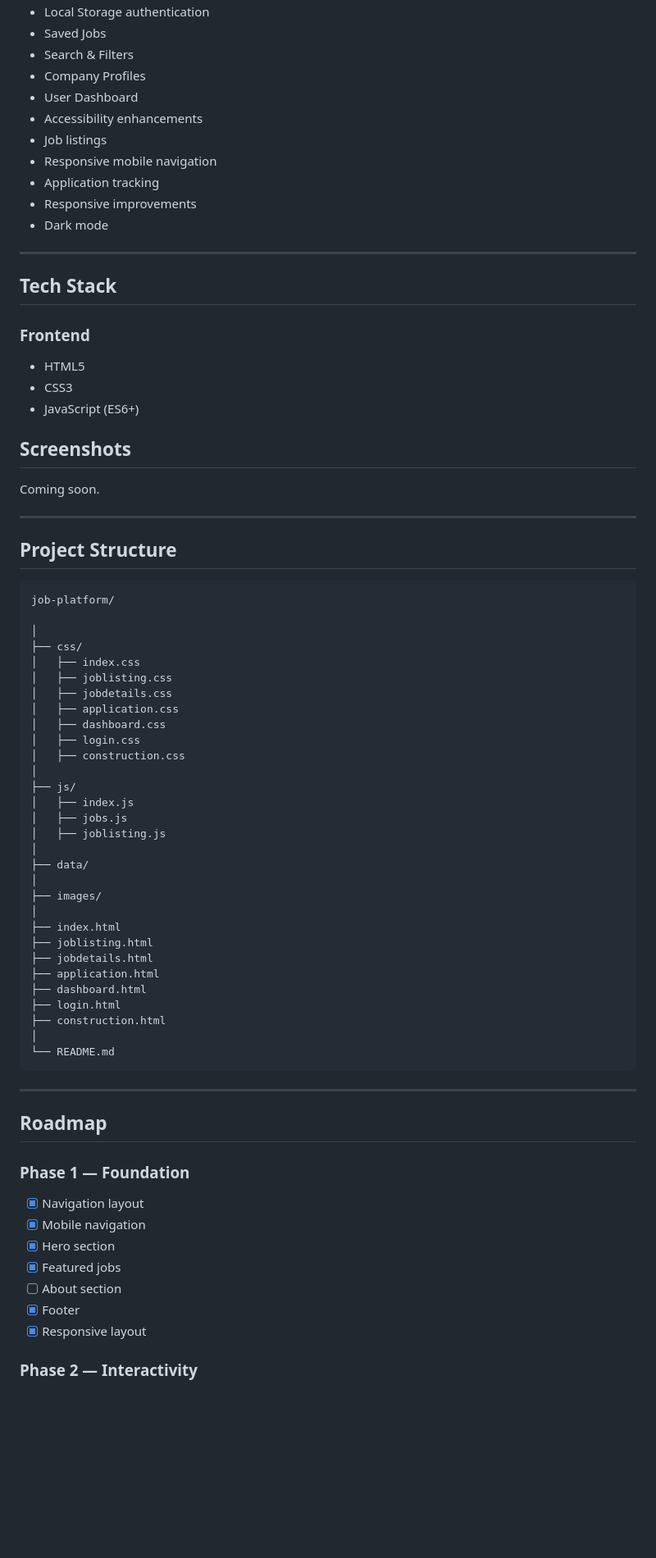
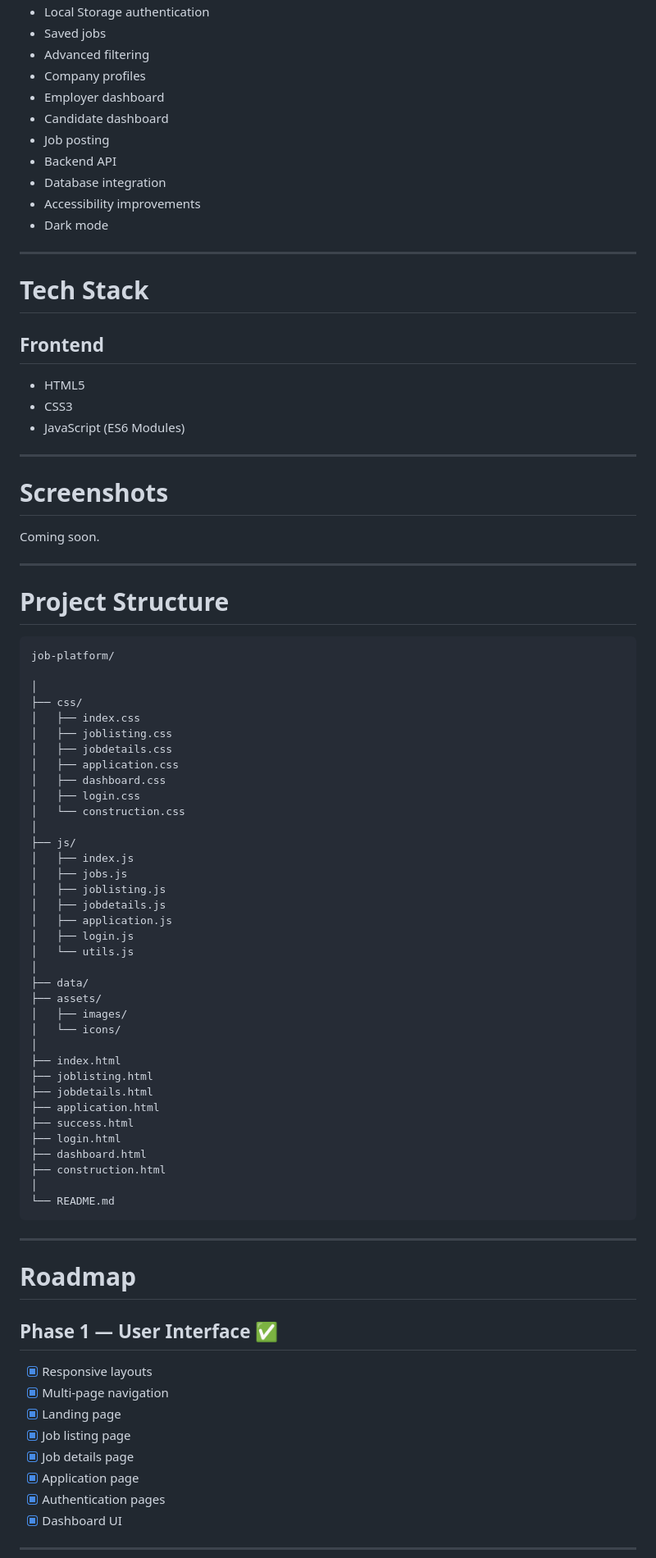
Before and after one commit to andrew-adv/job-platform, a Markdown page: README.md, the part around one of its changes. Shown at 82% size. GitHub-like rendering; blank space fills up the shorter version.

````diff
--- a/README.md
+++ b/README.md
@@ -93,43 +144,36 @@ The project has moved beyond a simple landing page and is now a multi-page front
 - Local Storage authentication
-- Saved Jobs
-- Search & Filters
-- Company Profiles
-- User Dashboard
-- Accessibility enhancements
-- Job listings
-- Responsive mobile navigation
-- Application tracking
-- Responsive improvements
+- Saved jobs
+- Advanced filtering
+- Company profiles
+- Employer dashboard
+- Candidate dashboard
+- Job posting
+- Backend API
+- Database integration
+- Accessibility improvements
 - Dark mode
 
 ---
 
-## Tech Stack
+# Tech Stack
 
-### Frontend
+## Frontend
 
 - HTML5
 - CSS3
-- JavaScript (ES6+)
+- JavaScript (ES6 Modules)
 
-<!-- ### Future
+---
 
-- React
-- Node.js
-- Express
-- MongoDB (or PostgreSQL)
-
---- -->
-
-## Screenshots
+# Screenshots
 
 Coming soon.
 
 ---
 
-## Project Structure
+# Project Structure
 
-```
+```text
 job-platform/
 
 │
@@ -140,23 +184,29 @@ job-platform/
 │   ├── application.css
 │   ├── dashboard.css
 │   ├── login.css
-│   ├── construction.css
+│   └── construction.css
 │
 ├── js/
 │   ├── index.js
 │   ├── jobs.js
 │   ├── joblisting.js
+│   ├── jobdetails.js
+│   ├── application.js
+│   ├── login.js
+│   └── utils.js
 │
 ├── data/
-│
-├── images/
+├── assets/
+│   ├── images/
+│   └── icons/
 │
 ├── index.html
 ├── joblisting.html
 ├── jobdetails.html
 ├── application.html
+├── success.html
+├── login.html
 ├── dashboard.html
-├── login.html
 ├── construction.html
 │
 └── README.md
@@ -164,17 +214,18 @@ job-platform/
 
 ---
 
-## Roadmap
+# Roadmap
 
-### Phase 1 —  Foundation
+## Phase 1 — User Interface ✅
 
-- [x] Navigation layout
-- [x] Mobile navigation
-- [x] Hero section
-- [x] Featured jobs
-- [ ] About section
-- [x] Footer
-- [x] Responsive layout
+- [x] Responsive layouts
+- [x] Multi-page navigation
+- [x] Landing page
+- [x] Job listing page
+- [x] Job details page
+- [x] Application page
+- [x] Authentication pages
+- [x] Dashboard UI
 
-### Phase 2 —  Interactivity
+---
 
````
Also changed, not shown: other parts of README.md (+145 -89 lines), assets/images/logos/amazon.png (added), assets/images/logos/meta.png (added), 15 other files.
